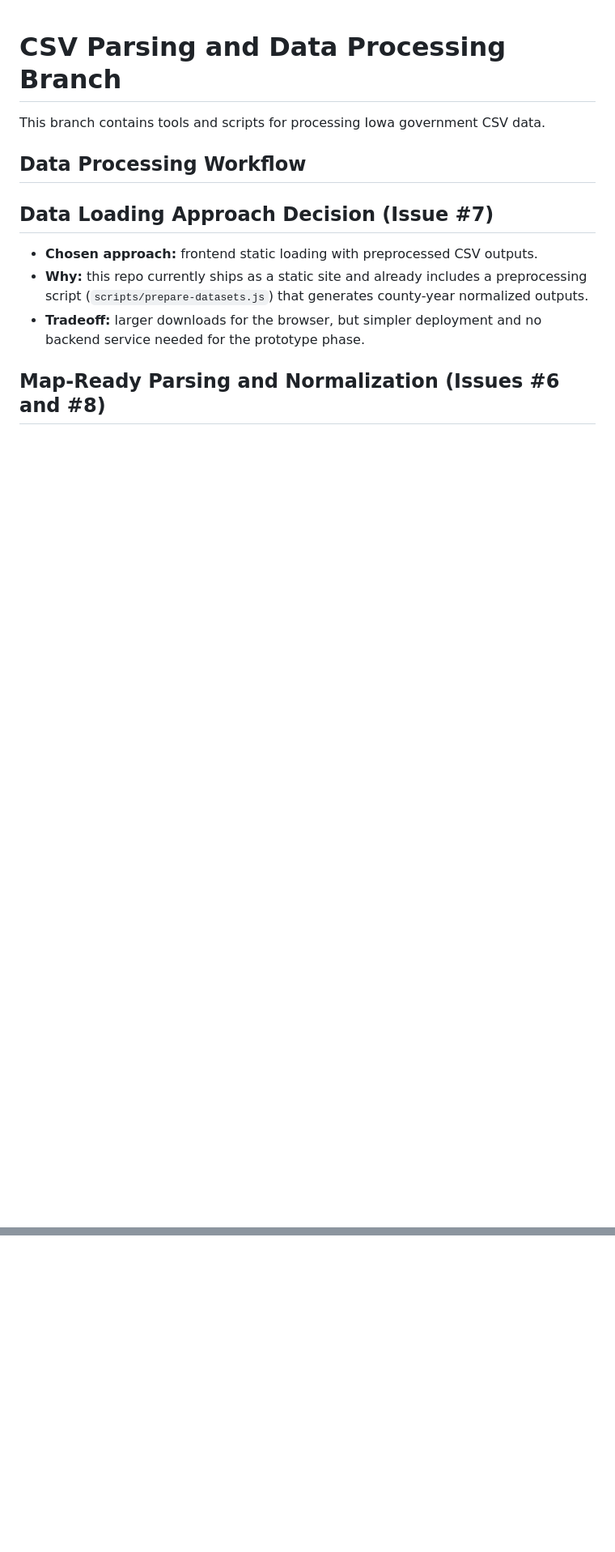
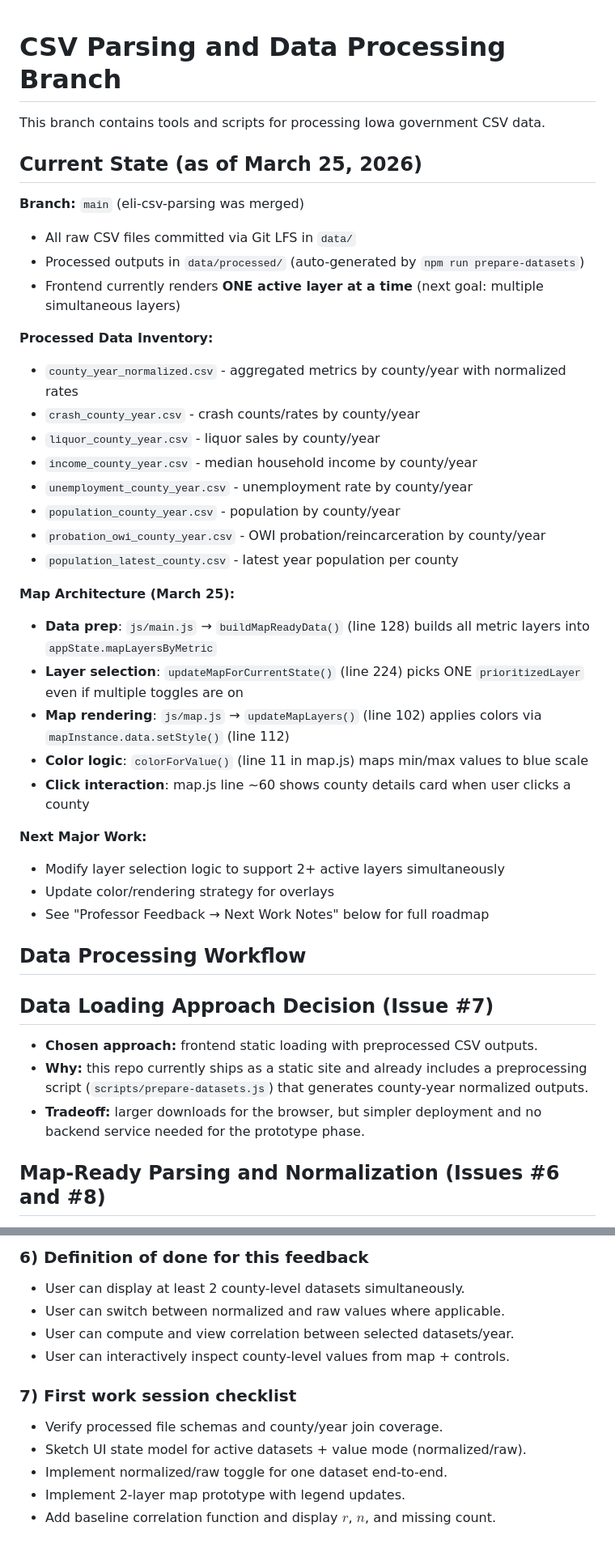
Before and after one commit to EliC421/CS3910Data, a Markdown page: DATA-PROCESSING.md, 2 parts joined by grey strips. Shown at 81% size. GitHub-like rendering; blank space fills up the shorter version.

Commit message:
docs: add current state summary and professor feedback roadmap

```diff
--- a/DATA-PROCESSING.md
+++ b/DATA-PROCESSING.md
@@ -1,6 +1,35 @@
 # CSV Parsing and Data Processing Branch
 
 This branch contains tools and scripts for processing Iowa government CSV data.
+
+## Current State (as of March 25, 2026)
+
+**Branch:** `main` (eli-csv-parsing was merged)
+- All raw CSV files committed via Git LFS in `data/`
+- Processed outputs in `data/processed/` (auto-generated by `npm run prepare-datasets`)
+- Frontend currently renders **ONE active layer at a time** (next goal: multiple simultaneous layers)
+
+**Processed Data Inventory:**
+- `county_year_normalized.csv` - aggregated metrics by county/year with normalized rates
+- `crash_county_year.csv` - crash counts/rates by county/year
+- `liquor_county_year.csv` - liquor sales by county/year
+- `income_county_year.csv` - median household income by county/year
+- `unemployment_county_year.csv` - unemployment rate by county/year
+- `population_county_year.csv` - population by county/year
+- `probation_owi_county_year.csv` - OWI probation/reincarceration by county/year
+- `population_latest_county.csv` - latest year population per county
+
+**Map Architecture (March 25):**
+- **Data prep**: `js/main.js` → `buildMapReadyData()` (line 128) builds all metric layers into `appState.mapLayersByMetric`
+- **Layer selection**: `updateMapForCurrentState()` (line 224) picks ONE `prioritizedLayer` even if multiple toggles are on
+- **Map rendering**: `js/map.js` → `updateMapLayers()` (line 102) applies colors via `mapInstance.data.setStyle()` (line 112)
+- **Color logic**: `colorForValue()` (line 11 in map.js) maps min/max values to blue scale
+- **Click interaction**: map.js line ~60 shows county details card when user clicks a county
+
+**Next Major Work:**
+- Modify layer selection logic to support 2+ active layers simultaneously
+- Update color/rendering strategy for overlays
+- See "Professor Feedback → Next Work Notes" below for full roadmap
 
 ## Data Processing Workflow
 
@@ -105,0 +186,12 @@ Place small sample datasets in `data/samples/` for testing before processing ful
+### 6) Definition of done for this feedback
+- User can display at least 2 county-level datasets simultaneously.
+- User can switch between normalized and raw values where applicable.
+- User can compute and view correlation between selected datasets/year.
+- User can interactively inspect county-level values from map + controls.
+
+### 7) First work session checklist
+- Verify processed file schemas and county/year join coverage.
+- Sketch UI state model for active datasets + value mode (normalized/raw).
+- Implement normalized/raw toggle for one dataset end-to-end.
+- Implement 2-layer map prototype with legend updates.
+- Add baseline correlation function and display $r$, $n$, and missing count.
```
Also changed, not shown: other parts of DATA-PROCESSING.md (+51 -0 lines).
